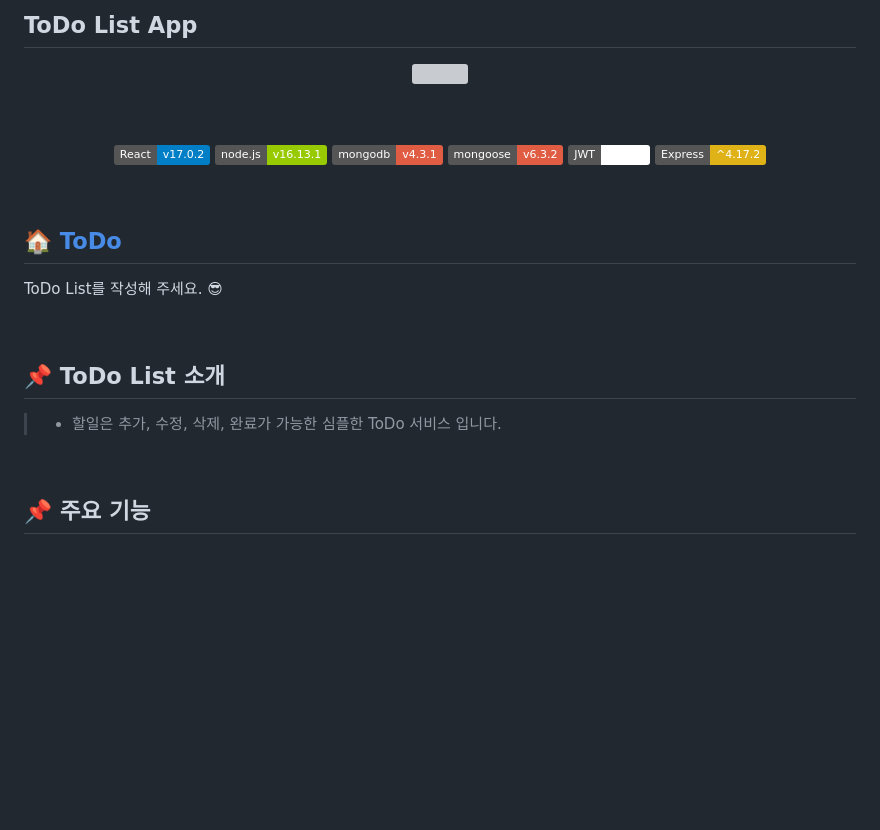
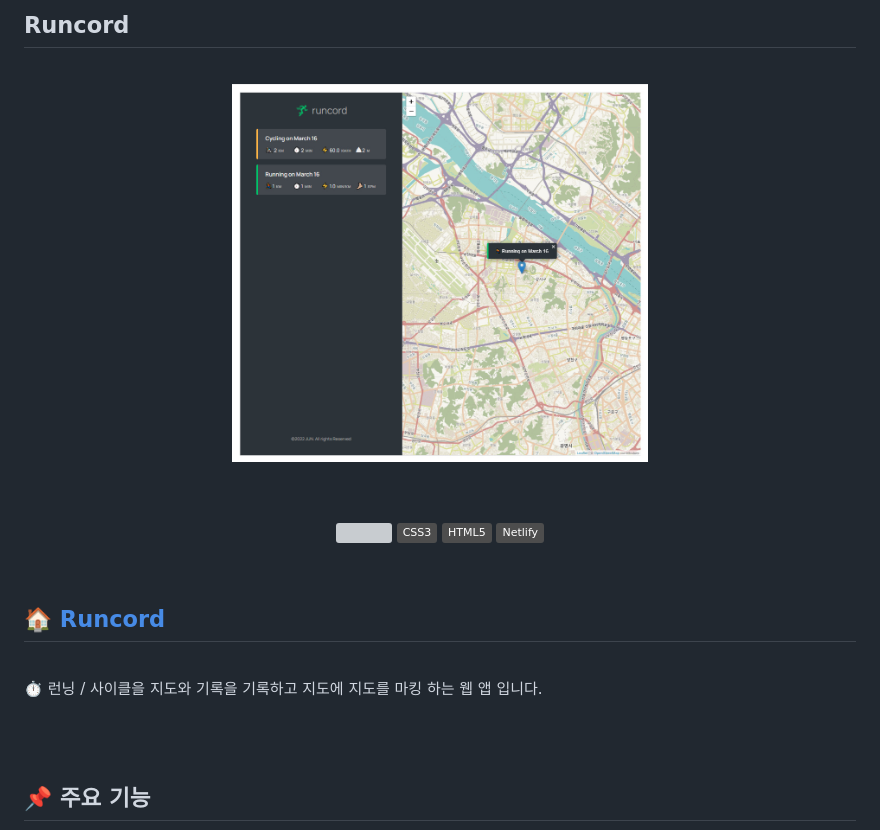
Before and after one commit to jackma914/js-run_record_app, a Markdown page: README.md, the part around the change printed below. Rendered like a GitHub page; pictures changed too: image/runcord.jpg (added); badges without logos; blank space fills up the shorter version; grey boxes are pictures that could not be loaded.

```diff
--- a/README.md
+++ b/README.md
@@ -1,30 +1,31 @@
-## ToDo List App
+## Runcord
+
+<br>
+
 <p align='center'>
-<img width='50%' src='/client/images/로그인.jpg'>
+<img width='50%' src='./image/runcord.jpg'>
 </p>
 
 <br>
 <br>
 
 <p align='center'>
-    <img src="https://img.shields.io/badge/React-v17.0.2-blue?logo=React"/>
-    <img src="https://img.shields.io/badge/node.js-v16.13.1-green?logo=Node.js"/>
-        <img src="https://img.shields.io/badge/mongodb-v4.3.1-critical?logo=mongodb"/>
-        <img src="https://img.shields.io/badge/mongoose-v6.3.2-critical?logo=mongodb"/>
-    <img src="https://img.shields.io/badge/JWT-^8.5.1-white?logo=JSON Web Tokens" />
-        <img src="https://img.shields.io/badge/Express-^4.17.2-yellow?logo=white" />
+    <img src="https://img.shields.io/badge/javascript--4D4D4D?logo=javascript"/>
+        <img src="https://img.shields.io/badge/CSS3-4D4D4D?logo=CSS3"/>
+        <img src="https://img.shields.io/badge/HTML5-4D4D4D?logo=HTML5"/>
+    <img src="https://img.shields.io/badge/Netlify-4D4D4D?logo=Netlify" />
+
 </p>
 
 <br>
 
-## 🏠 [ToDo](https://to-todo.herokuapp.com/)
-
-ToDo List를 작성해 주세요. 😎
+## 🏠 [Runcord](https://runcord.netlify.app/)
 
 <br>
 
-## 📌 ToDo List 소개
-> - 할일은 추가, 수정, 삭제, 완료가 가능한 심플한 ToDo 서비스 입니다.
+⏱ 런닝 / 사이클을 지도와 기록을 기록하고 지도에 지도를 마킹 하는 웹 앱 입니다.
+
+<br>
 
 <br>
 
```
Also changed, not shown: other parts of README.md (+6 -6 lines), image/추가.gif (added), image/클릭사이드.gif (added), 2 other files.
